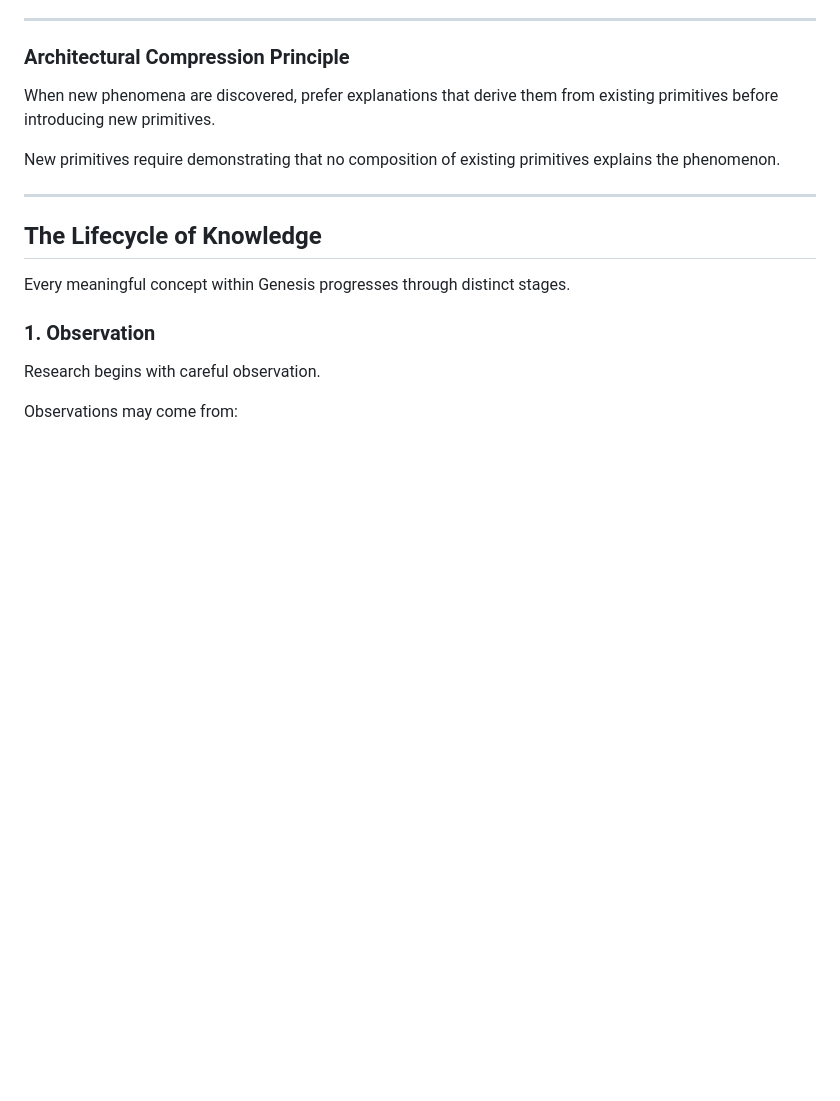
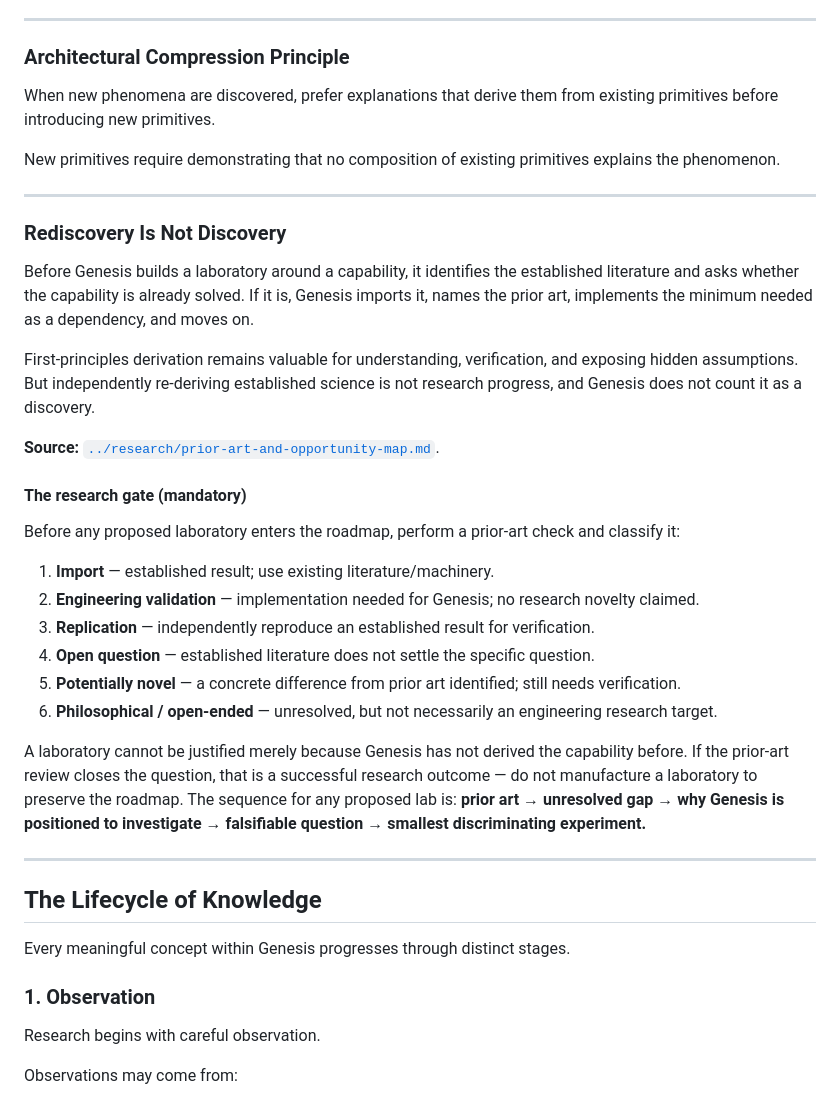
Before and after one commit to gabana-dev/genesis, a Markdown page: canon/research-methodology.md, the part around the change. Drawn GitHub-style; blank space fills up the shorter version.

```diff
--- a/canon/research-methodology.md
+++ b/canon/research-methodology.md
@@ -78,6 +78,30 @@ Both outcomes represent progress.
 When new phenomena are discovered, prefer explanations that derive them from existing primitives before introducing new primitives.
 
 New primitives require demonstrating that no composition of existing primitives explains the phenomenon.
+
+---
+
+### Rediscovery Is Not Discovery
+
+Before Genesis builds a laboratory around a capability, it identifies the established literature and asks whether the capability is already solved. If it is, Genesis imports it, names the prior art, implements the minimum needed as a dependency, and moves on.
+
+First-principles derivation remains valuable for understanding, verification, and exposing hidden assumptions. But independently re-deriving established science is not research progress, and Genesis does not count it as a discovery.
+
+**Source:** [`../research/prior-art-and-opportunity-map.md`](../research/prior-art-and-opportunity-map.md).
+
+#### The research gate (mandatory)
+
+Before any proposed laboratory enters the roadmap, perform a prior-art check and classify it:
+
+1. **Import** — established result; use existing literature/machinery.
+2. **Engineering validation** — implementation needed for Genesis; no research novelty claimed.
+3. **Replication** — independently reproduce an established result for verification.
+4. **Open question** — established literature does not settle the specific question.
+5. **Potentially novel** — a concrete difference from prior art identified; still needs verification.
+6. **Philosophical / open-ended** — unresolved, but not necessarily an engineering research target.
+
+A laboratory cannot be justified merely because Genesis has not derived the capability before. If the prior-art review closes the question, that is a successful research outcome — do not manufacture a laboratory to preserve the roadmap. The sequence for any proposed lab is:
+**prior art → unresolved gap → why Genesis is positioned to investigate → falsifiable question → smallest discriminating experiment.**
 
 ---
 
```
Also changed, not shown: research/decisions/0001-research-triage-reframe.md (added, +55 -0 lines).
